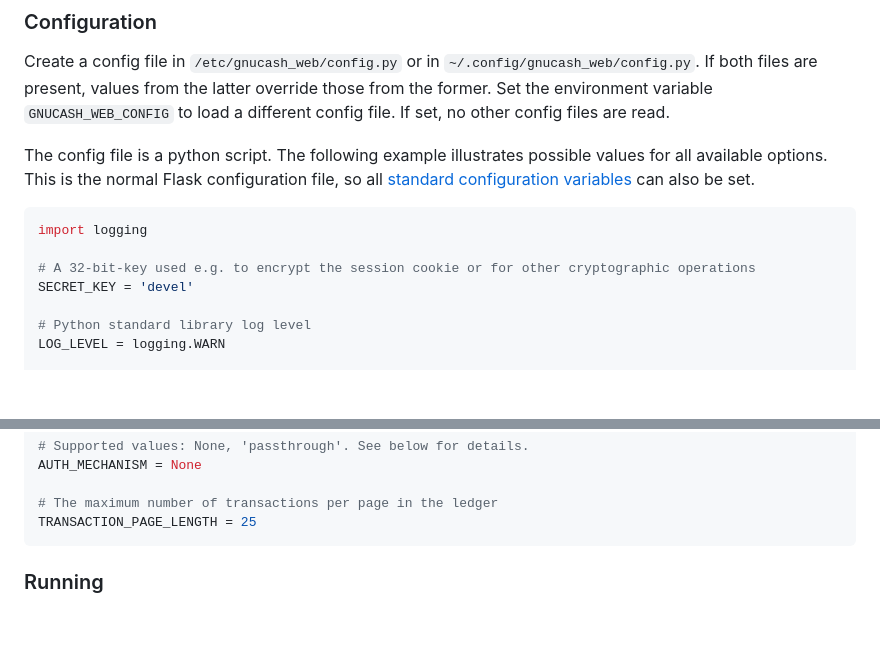
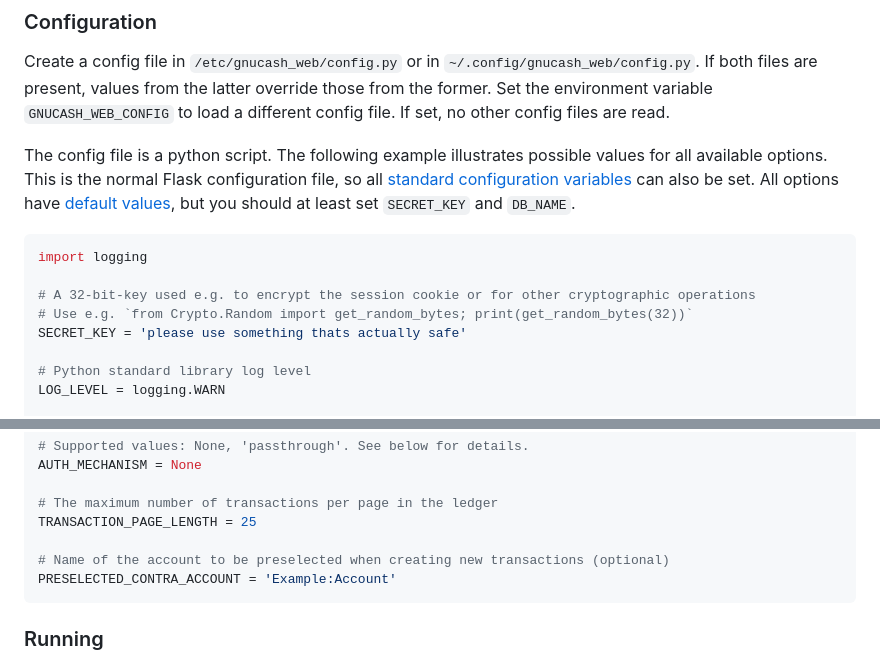
Before and after one commit to joshuabach/gnucash-web, a Markdown page: README.md, 2 parts joined by grey strips. GitHub-like rendering; blank space fills up the shorter version.

Commit message:
Update example config in README

````diff
--- a/README.md
+++ b/README.md
@@ -75,13 +75,15 @@ The config file is a python script. The following example illustrates possible v
 all available options. This is the normal Flask configuration file, so all [standard
 configuration
 variables](https://flask.palletsprojects.com/en/2.0.x/config/#builtin-configuration-values)
-can also be set.
+can also be set. All options have [default values](gnucash_web/config/default.py), but you
+should at least set `SECRET_KEY` and `DB_NAME`.
 
 ```python
 import logging
 
 # A 32-bit-key used e.g. to encrypt the session cookie or for other cryptographic operations
-SECRET_KEY = 'devel'
+# Use e.g. `from Crypto.Random import get_random_bytes; print(get_random_bytes(32))`
+SECRET_KEY = 'please use something thats actually safe'
 
 # Python standard library log level
 LOG_LEVEL = logging.WARN
@@ -100,6 +102,9 @@ AUTH_MECHANISM = None
 
 # The maximum number of transactions per page in the ledger
 TRANSACTION_PAGE_LENGTH = 25
+
+# Name of the account to be preselected when creating new transactions (optional)
+PRESELECTED_CONTRA_ACCOUNT = 'Example:Account'
 ```
 
 ### Running
````
